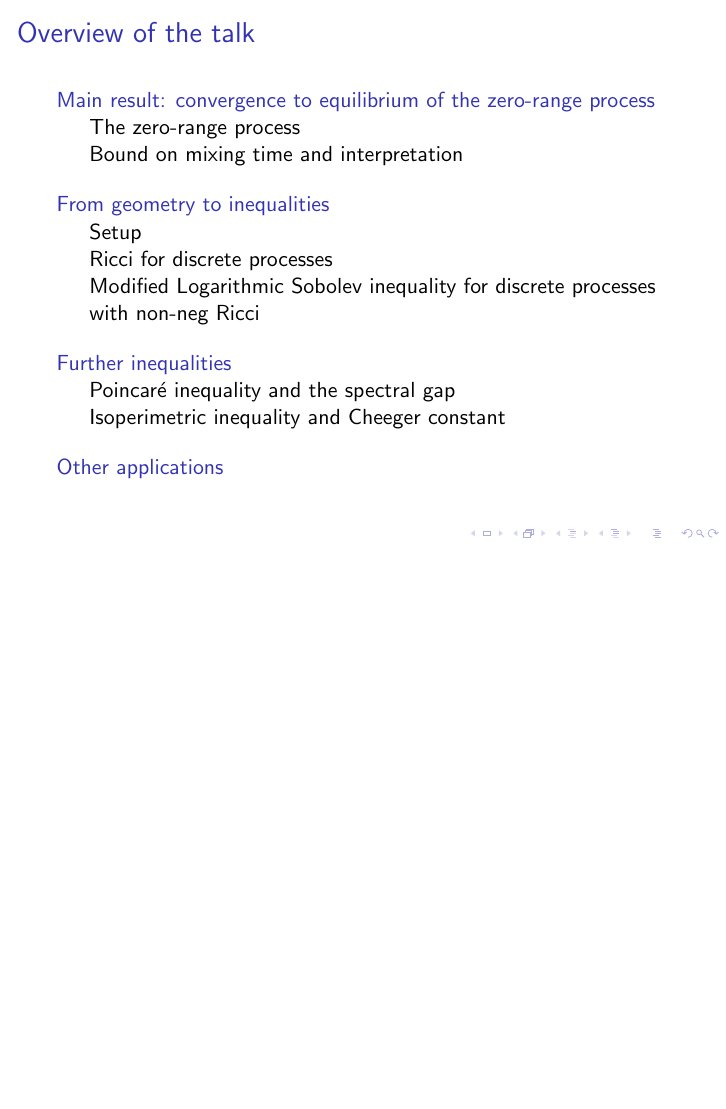
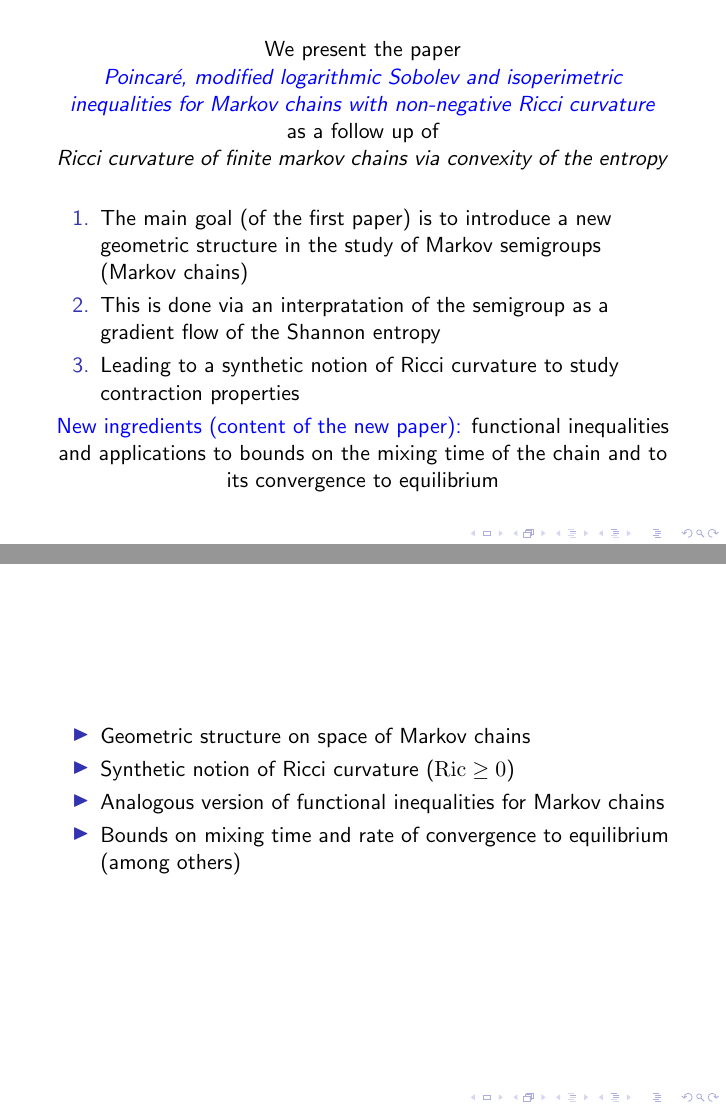
Before and after one commit to matildedol/matildedol.github.io, LaTeX slides (tex/Sliding_Sobolev/main.tex): page 2 of 20 before the commit and pages 6 and 7 of 21 after it, the two joined at a grey line, the shorter picture padded with empty space. Compiled offline with pdfLaTeX.

Commit message:
first fixes by EB

```diff
--- a/tex/Sliding_Sobolev/main.tex
+++ b/tex/Sliding_Sobolev/main.tex
@@ -45,6 +45,38 @@ non-negative Ricci curvature \\~\\ \small M. Erbar and M. Fathi}
 \begin{frame}{Overview of the talk}
     \tableofcontents
 \end{frame}
+\section{Introduction}
+
+\begin{frame}
+    \centering
+    We present the paper \\
+    {\color{blue}\textit{Poincaré, modified logarithmic Sobolev and
+    isoperimetric inequalities for Markov chains with
+    non-negative Ricci curvature}}\\
+    as a follow up of \\
+
+    \textit{Ricci curvature of finite markov chains via convexity of the entropy}
+\pause
+\\~\\
+    \begin{enumerate}
+        \item The main goal (of the first paper) is to introduce a new geometric structure in the study of Markov semigroups (Markov chains)
+        \pause
+        \item This is done via an interpratation of the semigroup as a gradient flow of the Shannon entropy
+        \item Leading to a synthetic notion of Ricci curvature to study contraction properties
+    \end{enumerate}
+\pause
+    {\color{blue} New ingredients (content of the new paper):} functional inequalities and applications to bounds on the mixing time of the chain and to its convergence to equilibrium
+\end{frame}
+
+\begin{frame}
+    \begin{itemize}
+        \item Geometric structure on space of Markov chains
+        \item Synthetic notion of Ricci curvature ($\Ric \ge 0$)
+        \item Analogous version of functional inequalities for Markov chains
+        \item Bounds on mixing time and rate of convergence to equilibrium (among others)
+    \end{itemize}
+\end{frame}
+
 
 \section{Main result: convergence to equilibrium of the zero-range process}
 
@@ -146,3 +185,4 @@ Endowing $\X$ with this distance, we obtain that the Markov semigroup $P_t=e^{tL
+Endowing $\X$ with this distance, we interpret the Markov semigroup $P_t=e^{tL}$ as a gradient flow of Shannon's entropy $\mathcal{H}(\rho):=\sum_{x\in\X} \rho(x) \log \rho(x) \pi(x)$
 \end{frame}
 \subsection{Ricci for discrete processes}
 
@@ -221,15 +277,4 @@ we can use MLSI to bound $\tau_{mix}$.
     \end{block}
 \end{frame}
 
-\section{Further inequalities}
-\tableofcontents[currentsection]
-\subsection{Poincaré inequality and the spectral gap}
-\begin{frame}{Poincaré inequality}
-    % some facts on spectral gap (see notes on log sobolev)
-\end{frame}
-\subsection{Isoperimetric inequality and Cheeger constant}
-\begin{frame}{Isoperimetric inequality and Cheeger constant}
-    % notes from prof
-\end{frame}
 
-\section{Other applications}
```
Also changed, not shown: tex/Sliding_Sobolev/main.pdf, tex/Sliding_Sobolev/main.tex (69 more changed lines).
